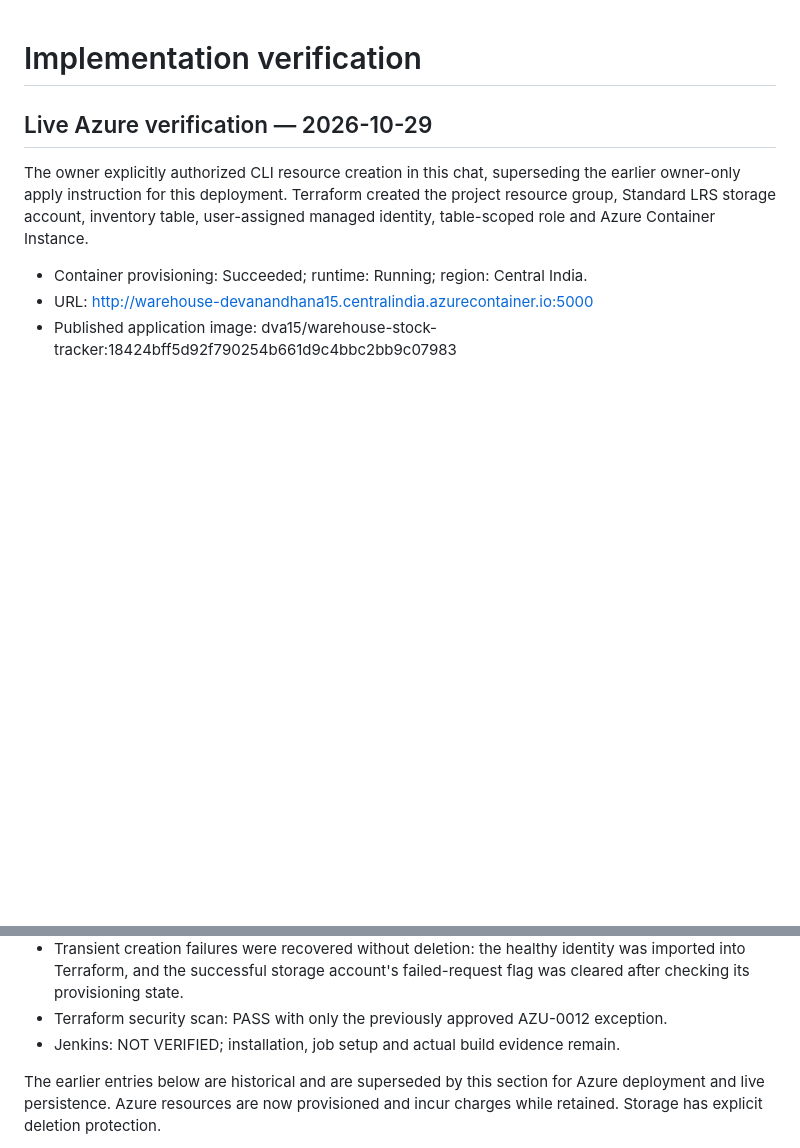
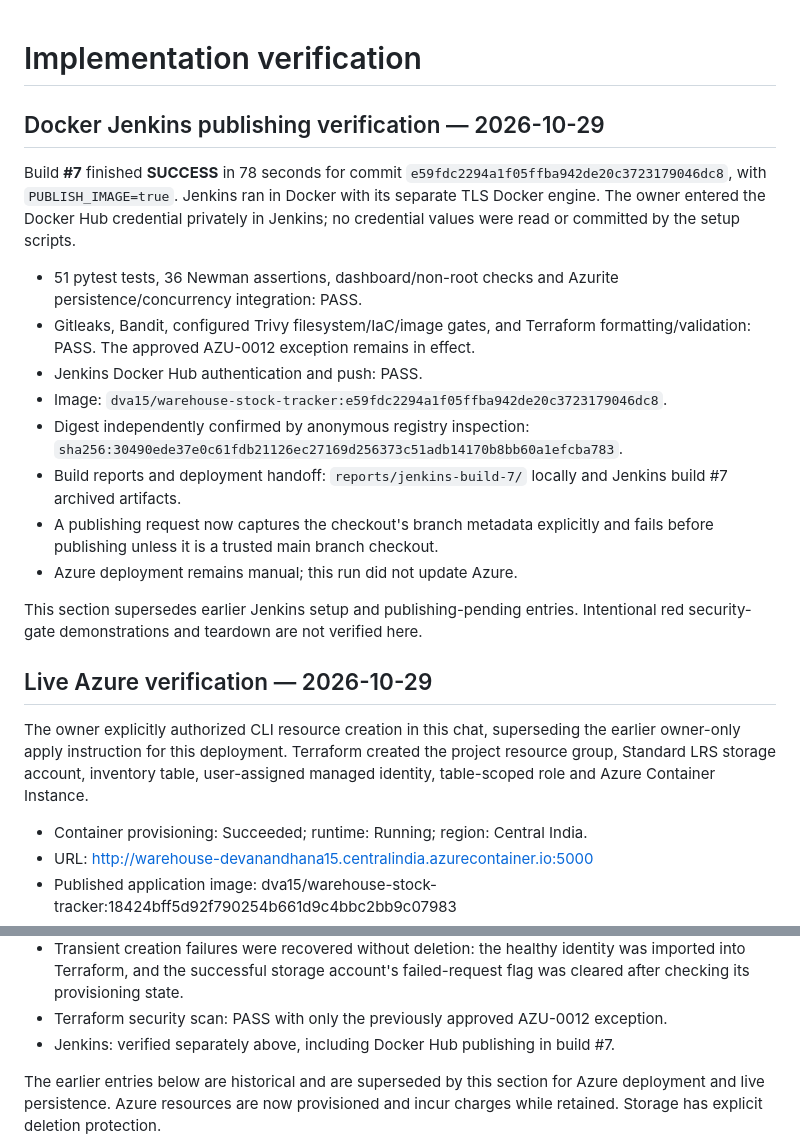
Before and after one commit to deva-nandhana15/Warehouse-Stock-Tracker, a Markdown page: docs/verification.md, 2 parts joined by grey strips. Drawn GitHub-style; blank space fills up the shorter version.

```diff
--- a/docs/verification.md
+++ b/docs/verification.md
@@ -1,4 +1,29 @@
 # Implementation verification
+
+## Docker Jenkins publishing verification — 2026-10-29
+
+Build **#7** finished **SUCCESS** in 78 seconds for commit
+`e59fdc2294a1f05ffba942de20c3723179046dc8`, with `PUBLISH_IMAGE=true`.
+Jenkins ran in Docker with its separate TLS Docker engine. The owner entered
+the Docker Hub credential privately in Jenkins; no credential values were
+read or committed by the setup scripts.
+
+- 51 pytest tests, 36 Newman assertions, dashboard/non-root checks and Azurite
+  persistence/concurrency integration: PASS.
+- Gitleaks, Bandit, configured Trivy filesystem/IaC/image gates, and Terraform
+  formatting/validation: PASS. The approved AZU-0012 exception remains in effect.
+- Jenkins Docker Hub authentication and push: PASS.
+- Image: `dva15/warehouse-stock-tracker:e59fdc2294a1f05ffba942de20c3723179046dc8`.
+- Digest independently confirmed by anonymous registry inspection:
+  `sha256:30490ede37e0c61fdb21126ec27169d256373c51adb14170b8bb60a1efcba783`.
+- Build reports and deployment handoff: `reports/jenkins-build-7/` locally and
+  Jenkins build #7 archived artifacts.
+- A publishing request now captures the checkout's branch metadata explicitly
+  and fails before publishing unless it is a trusted main branch checkout.
+- Azure deployment remains manual; this run did not update Azure.
+
+This section supersedes earlier Jenkins setup and publishing-pending entries.
+Intentional red security-gate demonstrations and teardown are not verified here.
 
 ## Live Azure verification — 2026-10-29
 
@@ -21,7 +46,7 @@ user-assigned managed identity, table-scoped role and Azure Container Instance.
   identity was imported into Terraform, and the successful storage account's
   failed-request flag was cleared after checking its provisioning state.
 - Terraform security scan: PASS with only the previously approved AZU-0012 exception.
-- Jenkins: NOT VERIFIED; installation, job setup and actual build evidence remain.
+- Jenkins: verified separately above, including Docker Hub publishing in build #7.
 
 The earlier entries below are historical and are superseded by this section for
 Azure deployment and live persistence. Azure resources are now provisioned and
```
Also changed, not shown: README.md (+2 -1 lines), docs/jenkins-docker.md (+13 -2 lines).
